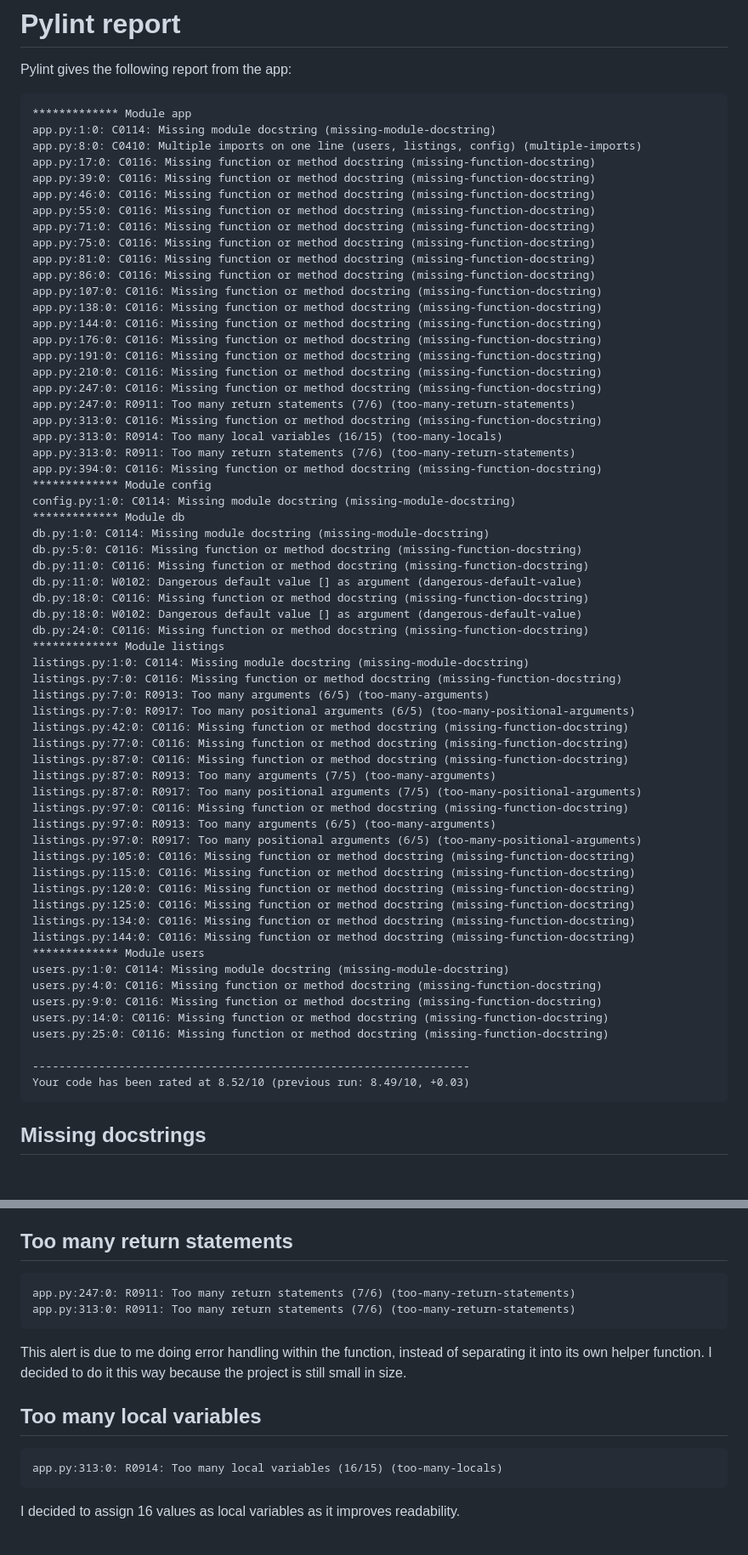
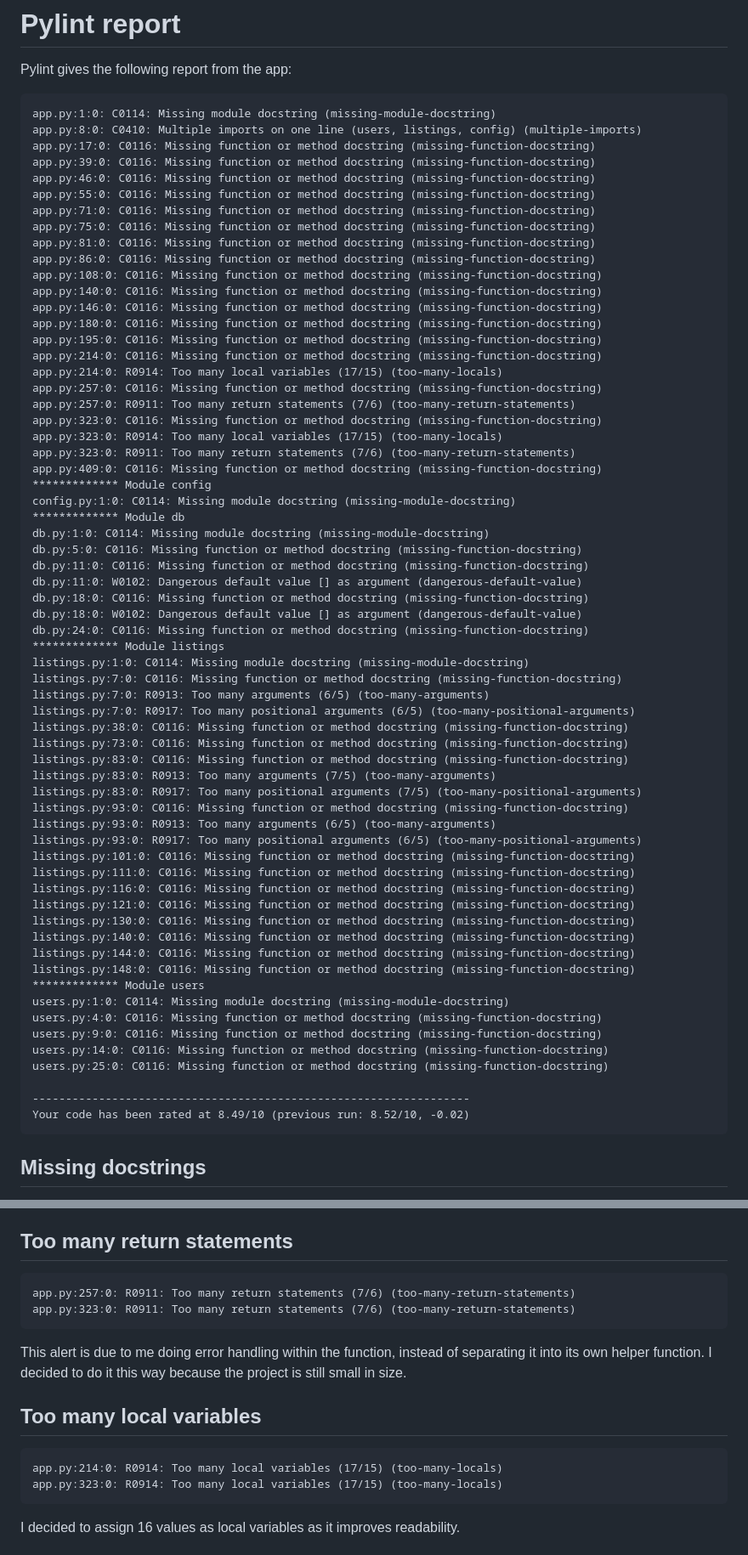
Before and after one commit to Kivi-Vuorilehto/tikawe_boot_sale_website, a Markdown page: pylint-report.md, 2 parts joined by grey strips. Shown: that part at 85% size. Rendered like a GitHub page; blank space fills up the shorter version.

Commit message:
updated pylint-report to be up to date

````diff
--- a/pylint-report.md
+++ b/pylint-report.md
@@ -1,8 +1,7 @@
 # Pylint report
 Pylint gives the following report from the app:
 
-```
-************* Module app
+```************* Module app
 app.py:1:0: C0114: Missing module docstring (missing-module-docstring)
 app.py:8:0: C0410: Multiple imports on one line (users, listings, config) (multiple-imports)
 app.py:17:0: C0116: Missing function or method docstring (missing-function-docstring)
@@ -13,18 +12,19 @@ app.py:71:0: C0116: Missing function or method docstring (missing-function-docst
 app.py:75:0: C0116: Missing function or method docstring (missing-function-docstring)
 app.py:81:0: C0116: Missing function or method docstring (missing-function-docstring)
 app.py:86:0: C0116: Missing function or method docstring (missing-function-docstring)
-app.py:107:0: C0116: Missing function or method docstring (missing-function-docstring)
-app.py:138:0: C0116: Missing function or method docstring (missing-function-docstring)
-app.py:144:0: C0116: Missing function or method docstring (missing-function-docstring)
-app.py:176:0: C0116: Missing function or method docstring (missing-function-docstring)
-app.py:191:0: C0116: Missing function or method docstring (missing-function-docstring)
-app.py:210:0: C0116: Missing function or method docstring (missing-function-docstring)
-app.py:247:0: C0116: Missing function or method docstring (missing-function-docstring)
-app.py:247:0: R0911: Too many return statements (7/6) (too-many-return-statements)
-app.py:313:0: C0116: Missing function or method docstring (missing-function-docstring)
-app.py:313:0: R0914: Too many local variables (16/15) (too-many-locals)
-app.py:313:0: R0911: Too many return statements (7/6) (too-many-return-statements)
-app.py:394:0: C0116: Missing function or method docstring (missing-function-docstring)
+app.py:108:0: C0116: Missing function or method docstring (missing-function-docstring)
+app.py:140:0: C0116: Missing function or method docstring (missing-function-docstring)
+app.py:146:0: C0116: Missing function or method docstring (missing-function-docstring)
+app.py:180:0: C0116: Missing function or method docstring (missing-function-docstring)
+app.py:195:0: C0116: Missing function or method docstring (missing-function-docstring)
+app.py:214:0: C0116: Missing function or method docstring (missing-function-docstring)
+app.py:214:0: R0914: Too many local variables (17/15) (too-many-locals)
+app.py:257:0: C0116: Missing function or method docstring (missing-function-docstring)
+app.py:257:0: R0911: Too many return statements (7/6) (too-many-return-statements)
+app.py:323:0: C0116: Missing function or method docstring (missing-function-docstring)
+app.py:323:0: R0914: Too many local variables (17/15) (too-many-locals)
+app.py:323:0: R0911: Too many return statements (7/6) (too-many-return-statements)
+app.py:409:0: C0116: Missing function or method docstring (missing-function-docstring)
 ************* Module config
 config.py:1:0: C0114: Missing module docstring (missing-module-docstring)
 ************* Module db
@@ -40,20 +40,22 @@ listings.py:1:0: C0114: Missing module docstring (missing-module-docstring)
 listings.py:7:0: C0116: Missing function or method docstring (missing-function-docstring)
 listings.py:7:0: R0913: Too many arguments (6/5) (too-many-arguments)
 listings.py:7:0: R0917: Too many positional arguments (6/5) (too-many-positional-arguments)
-listings.py:42:0: C0116: Missing function or method docstring (missing-function-docstring)
-listings.py:77:0: C0116: Missing function or method docstring (missing-function-docstring)
-listings.py:87:0: C0116: Missing function or method docstring (missing-function-docstring)
-listings.py:87:0: R0913: Too many arguments (7/5) (too-many-arguments)
-listings.py:87:0: R0917: Too many positional arguments (7/5) (too-many-positional-arguments)
-listings.py:97:0: C0116: Missing function or method docstring (missing-function-docstring)
-listings.py:97:0: R0913: Too many arguments (6/5) (too-many-arguments)
-listings.py:97:0: R0917: Too many positional arguments (6/5) (too-many-positional-arguments)
-listings.py:105:0: C0116: Missing function or method docstring (missing-function-docstring)
-listings.py:115:0: C0116: Missing function or method docstring (missing-function-docstring)
-listings.py:120:0: C0116: Missing function or method docstring (missing-function-docstring)
-listings.py:125:0: C0116: Missing function or method docstring (missing-function-docstring)
-listings.py:134:0: C0116: Missing function or method docstring (missing-function-docstring)
+listings.py:38:0: C0116: Missing function or method docstring (missing-function-docstring)
+listings.py:73:0: C0116: Missing function or method docstring (missing-function-docstring)
+listings.py:83:0: C0116: Missing function or method docstring (missing-function-docstring)
+listings.py:83:0: R0913: Too many arguments (7/5) (too-many-arguments)
+listings.py:83:0: R0917: Too many positional arguments (7/5) (too-many-positional-arguments)
+listings.py:93:0: C0116: Missing function or method docstring (missing-function-docstring)
+listings.py:93:0: R0913: Too many arguments (6/5) (too-many-arguments)
+listings.py:93:0: R0917: Too many positional arguments (6/5) (too-many-positional-arguments)
+listings.py:101:0: C0116: Missing function or method docstring (missing-function-docstring)
+listings.py:111:0: C0116: Missing function or method docstring (missing-function-docstring)
+listings.py:116:0: C0116: Missing function or method docstring (missing-function-docstring)
+listings.py:121:0: C0116: Missing function or method docstring (missing-function-docstring)
+listings.py:130:0: C0116: Missing function or method docstring (missing-function-docstring)
+listings.py:140:0: C0116: Missing function or method docstring (missing-function-docstring)
 listings.py:144:0: C0116: Missing function or method docstring (missing-function-docstring)
+listings.py:148:0: C0116: Missing function or method docstring (missing-function-docstring)
 ************* Module users
 users.py:1:0: C0114: Missing module docstring (missing-module-docstring)
 users.py:4:0: C0116: Missing function or method docstring (missing-function-docstring)
@@ -62,7 +64,7 @@ users.py:14:0: C0116: Missing function or method docstring (missing-function-doc
 users.py:25:0: C0116: Missing function or method docstring (missing-function-docstring)
 
 ------------------------------------------------------------------
-Your code has been rated at 8.52/10 (previous run: 8.49/10, +0.03)
+Your code has been rated at 8.49/10 (previous run: 8.52/10, -0.02)
 ```
 
 
@@ -80,15 +82,16 @@ This was a conscious decision as these are all of my first party imports in this
 
 ## Too many return statements
 ```
-app.py:247:0: R0911: Too many return statements (7/6) (too-many-return-statements)
-app.py:313:0: R0911: Too many return statements (7/6) (too-many-return-statements)
+app.py:257:0: R0911: Too many return statements (7/6) (too-many-return-statements)
+app.py:323:0: R0911: Too many return statements (7/6) (too-many-return-statements)
 ```
 
 This alert is due to me doing error handling within the function, instead of separating it into its own helper function. I decided to do it this way because the project is still small in size.
 
 ## Too many local variables
 ```
-app.py:313:0: R0914: Too many local variables (16/15) (too-many-locals)
+app.py:214:0: R0914: Too many local variables (17/15) (too-many-locals)
+app.py:323:0: R0914: Too many local variables (17/15) (too-many-locals)
 ```
 
 I decided to assign 16 values as local variables as it improves readability.
````
Also changed, not shown: other parts of pylint-report.md (+5 -5 lines).
